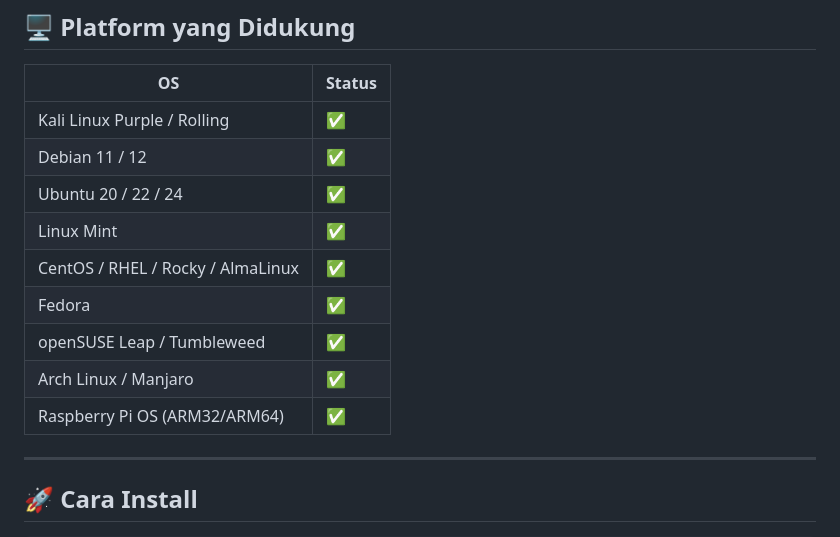
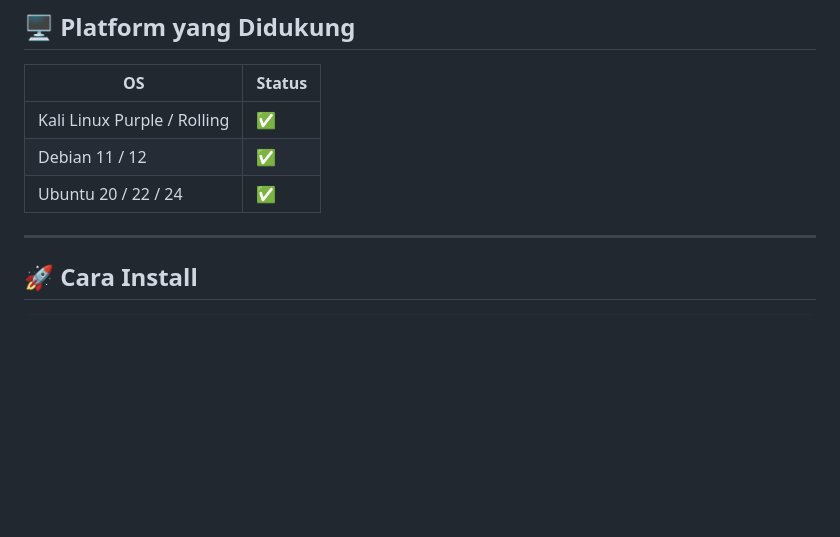
Before and after one commit to firefly1368-code/toolskit-grafana, a Markdown page: README.md, the part around the change. GitHub-like rendering; blank space fills up the shorter version.

```diff
--- a/README.md
+++ b/README.md
@@ -44,12 +44,6 @@ Tidak perlu edit file YAML, tidak perlu konfigurasi manual. Semua digenerate oto
 | Kali Linux Purple / Rolling | ✅ |
 | Debian 11 / 12 | ✅ |
 | Ubuntu 20 / 22 / 24 | ✅ |
-| Linux Mint | ✅ |
-| CentOS / RHEL / Rocky / AlmaLinux | ✅ |
-| Fedora | ✅ |
-| openSUSE Leap / Tumbleweed | ✅ |
-| Arch Linux / Manjaro | ✅ |
-| Raspberry Pi OS (ARM32/ARM64) | ✅ |
 
 ---
 
```
